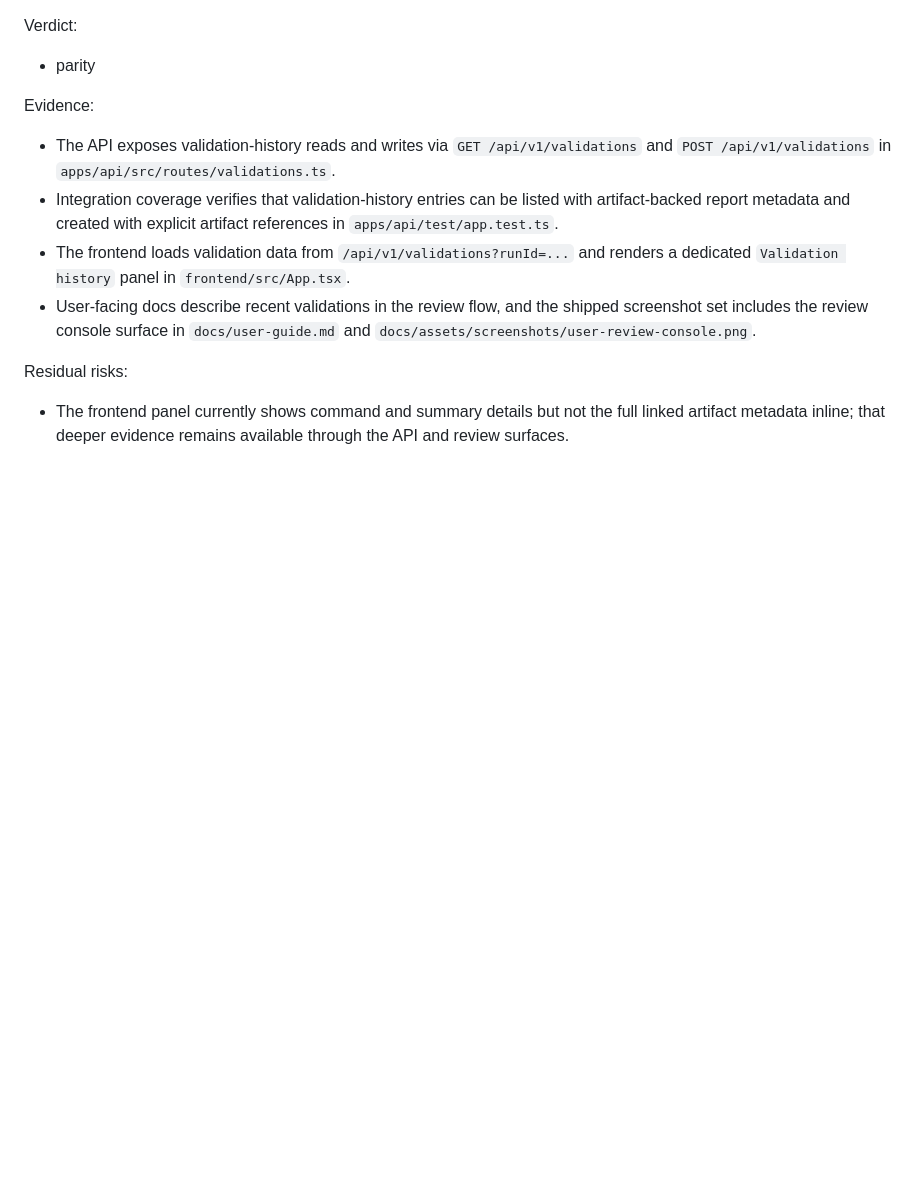
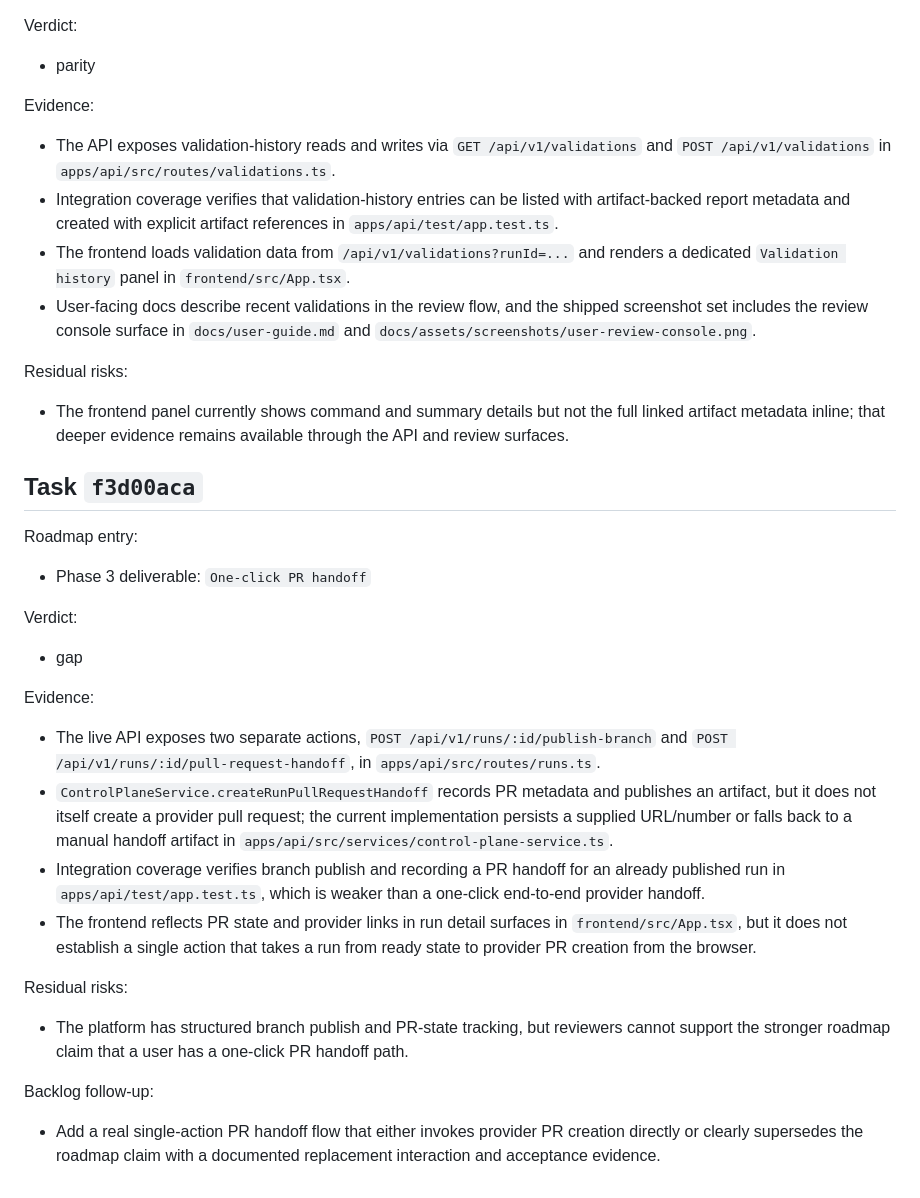
Before and after one commit to beisel-it/codex-swarm, a Markdown page: docs/qa/m7-parity-review.md, the part around the change. Rendered like a GitHub page; blank space fills up the shorter version.

Commit message:
Record M7 parity review gap for PR handoff

```diff
--- a/docs/qa/m7-parity-review.md
+++ b/docs/qa/m7-parity-review.md
@@ -185,3 +185,28 @@ Evidence:
 Residual risks:
 
 - The frontend panel currently shows command and summary details but not the full linked artifact metadata inline; that deeper evidence remains available through the API and review surfaces.
+
+## Task `f3d00aca`
+
+Roadmap entry:
+
+- Phase 3 deliverable: `One-click PR handoff`
+
+Verdict:
+
+- gap
+
+Evidence:
+
+- The live API exposes two separate actions, `POST /api/v1/runs/:id/publish-branch` and `POST /api/v1/runs/:id/pull-request-handoff`, in `apps/api/src/routes/runs.ts`.
+- `ControlPlaneService.createRunPullRequestHandoff` records PR metadata and publishes an artifact, but it does not itself create a provider pull request; the current implementation persists a supplied URL/number or falls back to a manual handoff artifact in `apps/api/src/services/control-plane-service.ts`.
+- Integration coverage verifies branch publish and recording a PR handoff for an already published run in `apps/api/test/app.test.ts`, which is weaker than a one-click end-to-end provider handoff.
+- The frontend reflects PR state and provider links in run detail surfaces in `frontend/src/App.tsx`, but it does not establish a single action that takes a run from ready state to provider PR creation from the browser.
+
+Residual risks:
+
+- The platform has structured branch publish and PR-state tracking, but reviewers cannot support the stronger roadmap claim that a user has a one-click PR handoff path.
+
+Backlog follow-up:
+
+- Add a real single-action PR handoff flow that either invokes provider PR creation directly or clearly supersedes the roadmap claim with a documented replacement interaction and acceptance evidence.
```
